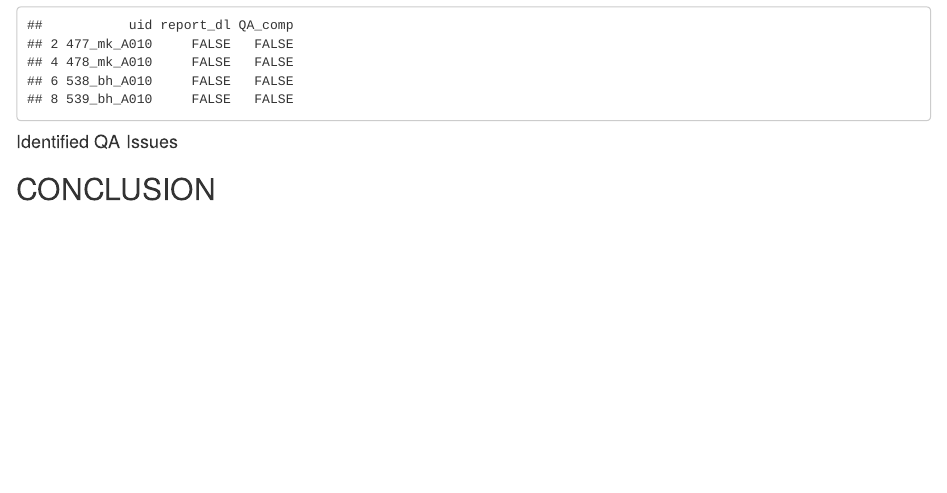
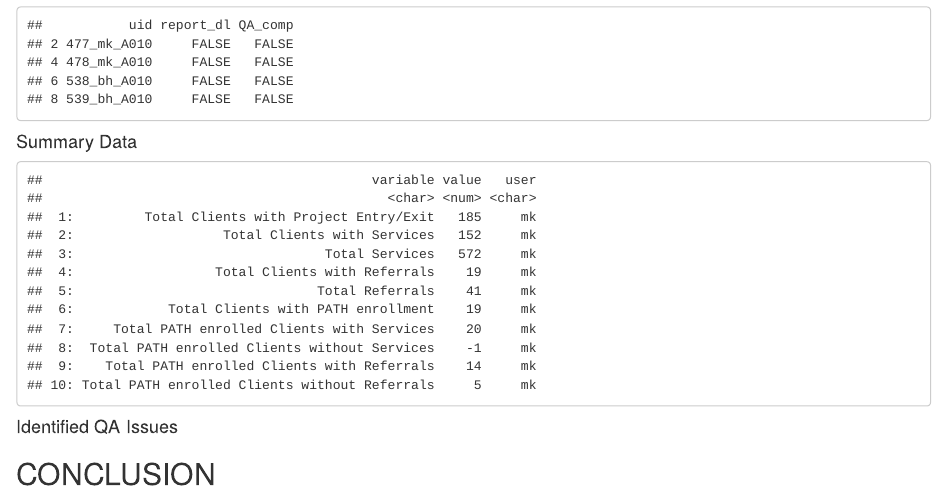
Before and after one commit to timbender-ncceh/A009_A010_dq, an R Markdown document (a009_a010.Rmd): the page in a window 1100 px wide, from 1290 px down. Rendered offline with R 4.5, knitr and Pandoc, with nearby package versions.

Commit message:
Add files via upload

````diff
--- a/a009_a010.Rmd
+++ b/a009_a010.Rmd
@@ -106,6 +106,29 @@ tbl010_status <- out1[out1$report =="A010",c("uid","pid")] %>%
 print(tbl010_status)
 ```
 
+#### Summary Data
+```{r A010 Data, echo=FALSE, message=FALSE, warning=FALSE}
+library(readr)
+da010 <- read_tsv("variable	value
+Total Clients with Project Entry/Exit	185
+Total Clients with Services	152
+Total Services	572
+Total Clients with Referrals	19
+Total Referrals	41
+Total Clients with PATH enrollment	19
+Total PATH enrolled Clients with Services	20
+Total PATH enrolled Clients without Services	-1
+Total PATH enrolled Clients with Referrals	14
+Total PATH enrolled Clients without Referrals	5
+") %>%
+  as.data.table() %>%
+  mutate(.,
+         user = "mk")
+print(da010)
+
+```
+
+
 #### Identified QA Issues
 
 
````
Also changed, not shown: index.html, a009_a010.Rmd (5 more changed lines).
